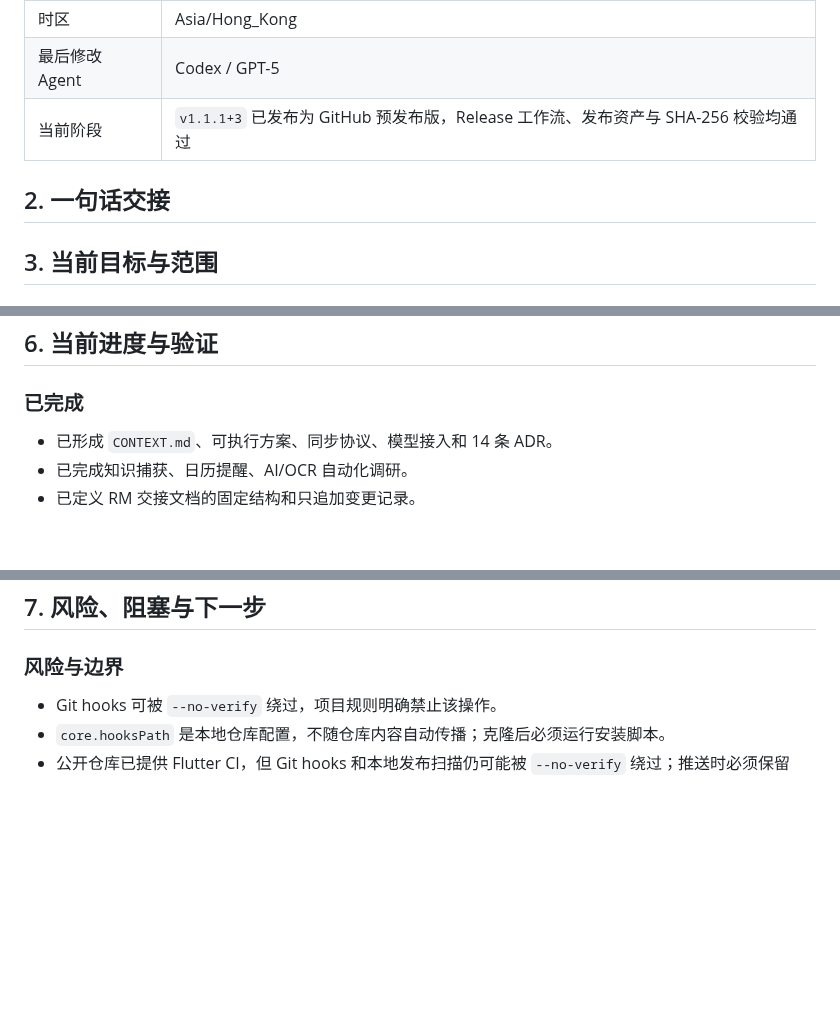
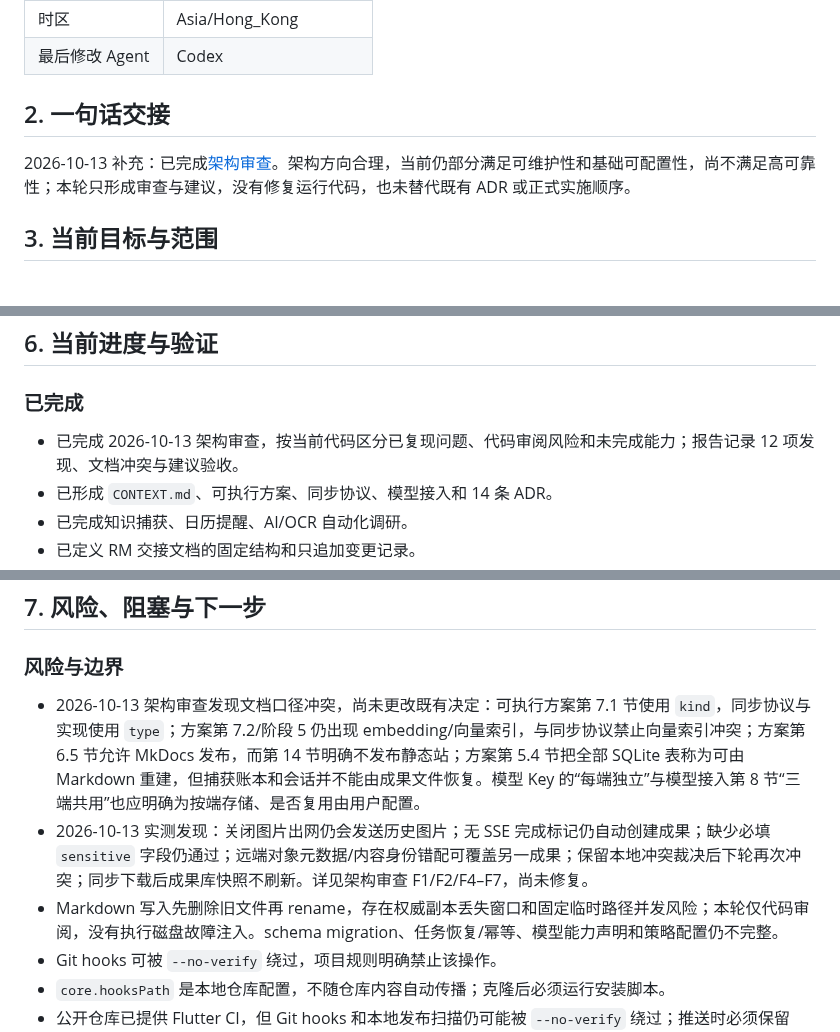
Before and after one commit to YuanFangCH/personal-ai-inbox, a Markdown page: RM_HANDOFF.md, 3 parts joined by grey strips. GitHub-like rendering; blank space fills up the shorter version.

Commit message:
docs(architecture): 审查维护性可靠性与可配置性

```diff
--- a/RM_HANDOFF.md
+++ b/RM_HANDOFF.md
@@ -11,9 +11,10 @@
 | 时区 | Asia/Hong_Kong |
-| 最后修改 Agent | Codex / GPT-5 |
-| 当前阶段 | `v1.1.1+3` 已发布为 GitHub 预发布版，Release 工作流、发布资产与 SHA-256 校验均通过 |
+| 最后修改 Agent | Codex |
 
 ## 2. 一句话交接
 
+
+2026-10-13 补充：已完成[架构审查](docs/architecture/architecture-audit-2026-10-13.md)。架构方向合理，当前仍部分满足可维护性和基础可配置性，尚不满足高可靠性；本轮只形成审查与建议，没有修复运行代码，也未替代既有 ADR 或正式实施顺序。
 
 ## 3. 当前目标与范围
 
@@ -80,6 +81,7 @@
 
 ### 已完成
 
+- 已完成 2026-10-13 架构审查，按当前代码区分已复现问题、代码审阅风险和未完成能力；报告记录 12 项发现、文档冲突与建议验收。
 - 已形成 `CONTEXT.md`、可执行方案、同步协议、模型接入和 14 条 ADR。
 - 已完成知识捕获、日历提醒、AI/OCR 自动化调研。
 - 已定义 RM 交接文档的固定结构和只追加变更记录。
@@ -197,6 +199,9 @@
 
 ### 风险与边界
 
+- 2026-10-13 架构审查发现文档口径冲突，尚未更改既有决定：可执行方案第 7.1 节使用 `kind`，同步协议与实现使用 `type`；方案第 7.2/阶段 5 仍出现 embedding/向量索引，与同步协议禁止向量索引冲突；方案第 6.5 节允许 MkDocs 发布，而第 14 节明确不发布静态站；方案第 5.4 节把全部 SQLite 表称为可由 Markdown 重建，但捕获账本和会话并不能由成果文件恢复。模型 Key 的“每端独立”与模型接入第 8 节“三端共用”也应明确为按端存储、是否复用由用户配置。
+- 2026-10-13 实测发现：关闭图片出网仍会发送历史图片；无 SSE 完成标记仍自动创建成果；缺少必填 `sensitive` 字段仍通过；远端对象元数据/内容身份错配可覆盖另一成果；保留本地冲突裁决后下轮再次冲突；同步下载后成果库快照不刷新。详见架构审查 F1/F2/F4–F7，尚未修复。
+- Markdown 写入先删除旧文件再 rename，存在权威副本丢失窗口和固定临时路径并发风险；本轮仅代码审阅，没有执行磁盘故障注入。schema migration、任务恢复/幂等、模型能力声明和策略配置仍不完整。
 - Git hooks 可被 `--no-verify` 绕过，项目规则明确禁止该操作。
 - `core.hooksPath` 是本地仓库配置，不随仓库内容自动传播；克隆后必须运行安装脚本。
 - 公开仓库已提供 Flutter CI，但 Git hooks 和本地发布扫描仍可能被 `--no-verify` 绕过；推送时必须保留 hook 和人工审计。
```
Also changed, not shown: other parts of RM_HANDOFF.md (+2 -1 lines).
